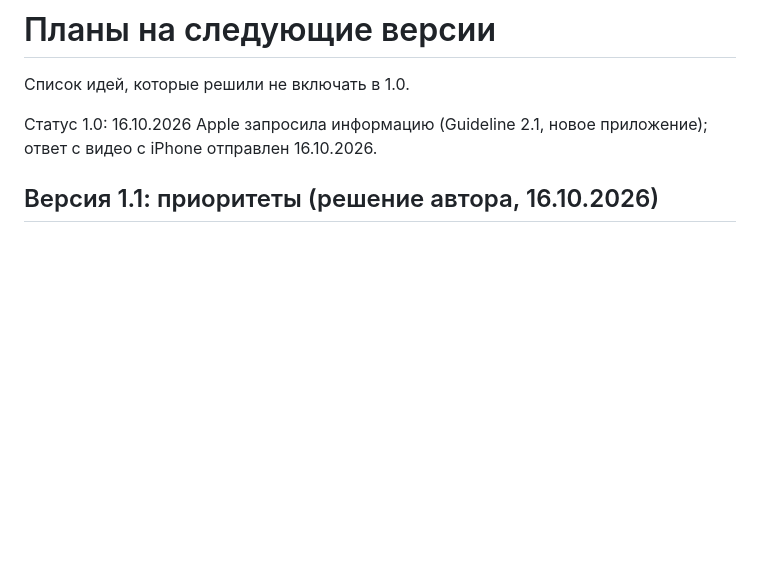
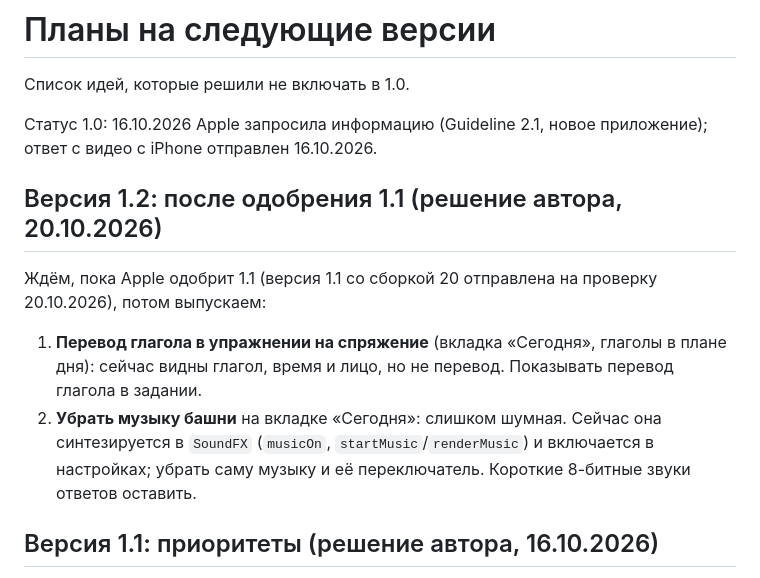
Before and after one commit to Obe1K/Olapt, a Markdown page: ROADMAP.md, the part around the change. Drawn GitHub-style; blank space fills up the shorter version.

Commit message:
Roadmap: 1.2 backlog (verb translation in drills, remove tower music)
Co-Authored-By: Claude Opus 5.5 <noreply@anthropic.com>
Claude-Session: https://claude.ai/code/session_019MjjXLha8yNk8xC45jXx5G

```diff
--- a/ROADMAP.md
+++ b/ROADMAP.md
@@ -3,6 +3,13 @@
 Список идей, которые решили не включать в 1.0.
 
 Статус 1.0: 16.10.2026 Apple запросила информацию (Guideline 2.1, новое приложение); ответ с видео с iPhone отправлен 16.10.2026.
+
+## Версия 1.2: после одобрения 1.1 (решение автора, 20.10.2026)
+
+Ждём, пока Apple одобрит 1.1 (версия 1.1 со сборкой 20 отправлена на проверку 20.10.2026), потом выпускаем:
+
+1. **Перевод глагола в упражнении на спряжение** (вкладка «Сегодня», глаголы в плане дня): сейчас видны глагол, время и лицо, но не перевод. Показывать перевод глагола в задании.
+2. **Убрать музыку башни** на вкладке «Сегодня»: слишком шумная. Сейчас она синтезируется в `SoundFX` (`musicOn`, `startMusic`/`renderMusic`) и включается в настройках; убрать саму музыку и её переключатель. Короткие 8-битные звуки ответов оставить.
 
 ## Версия 1.1: приоритеты (решение автора, 16.10.2026)
 
```
